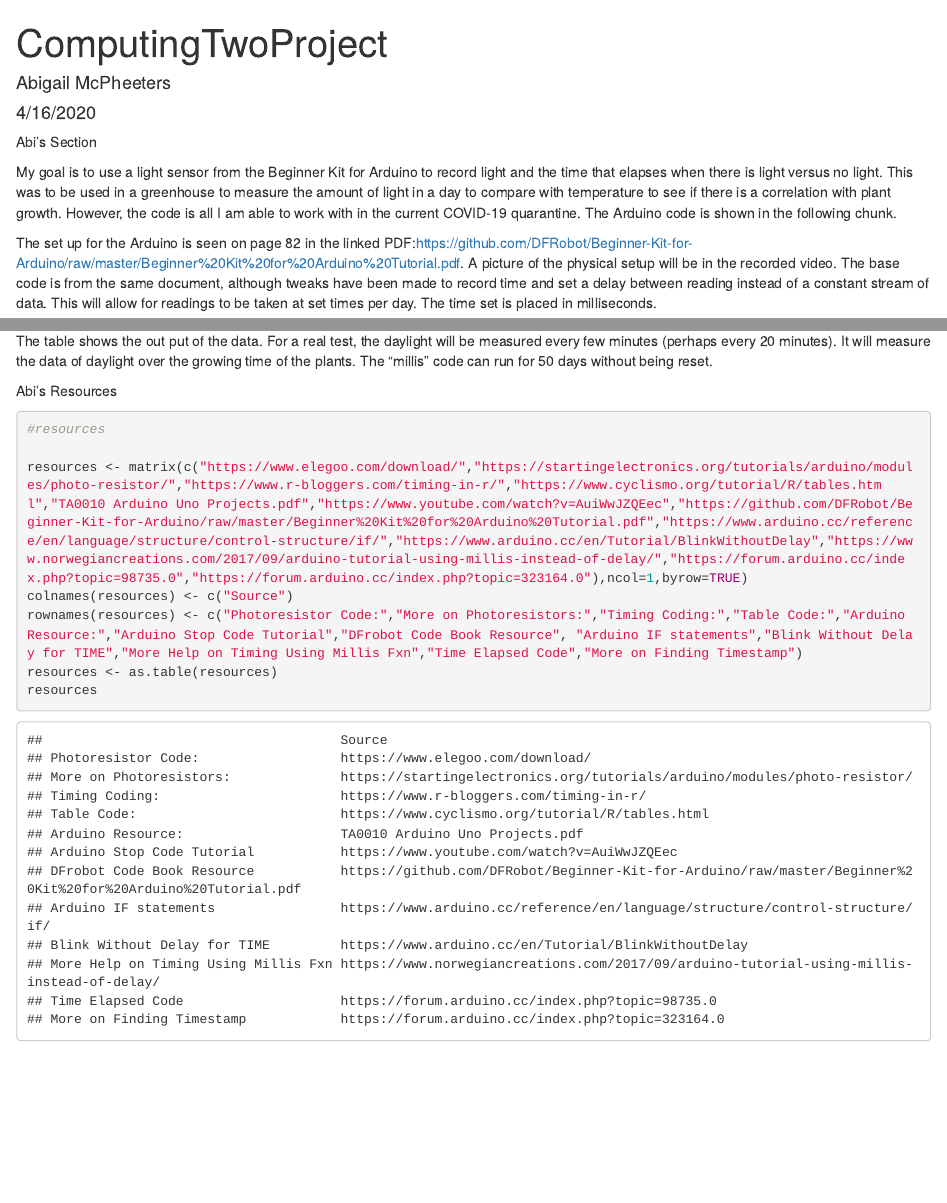
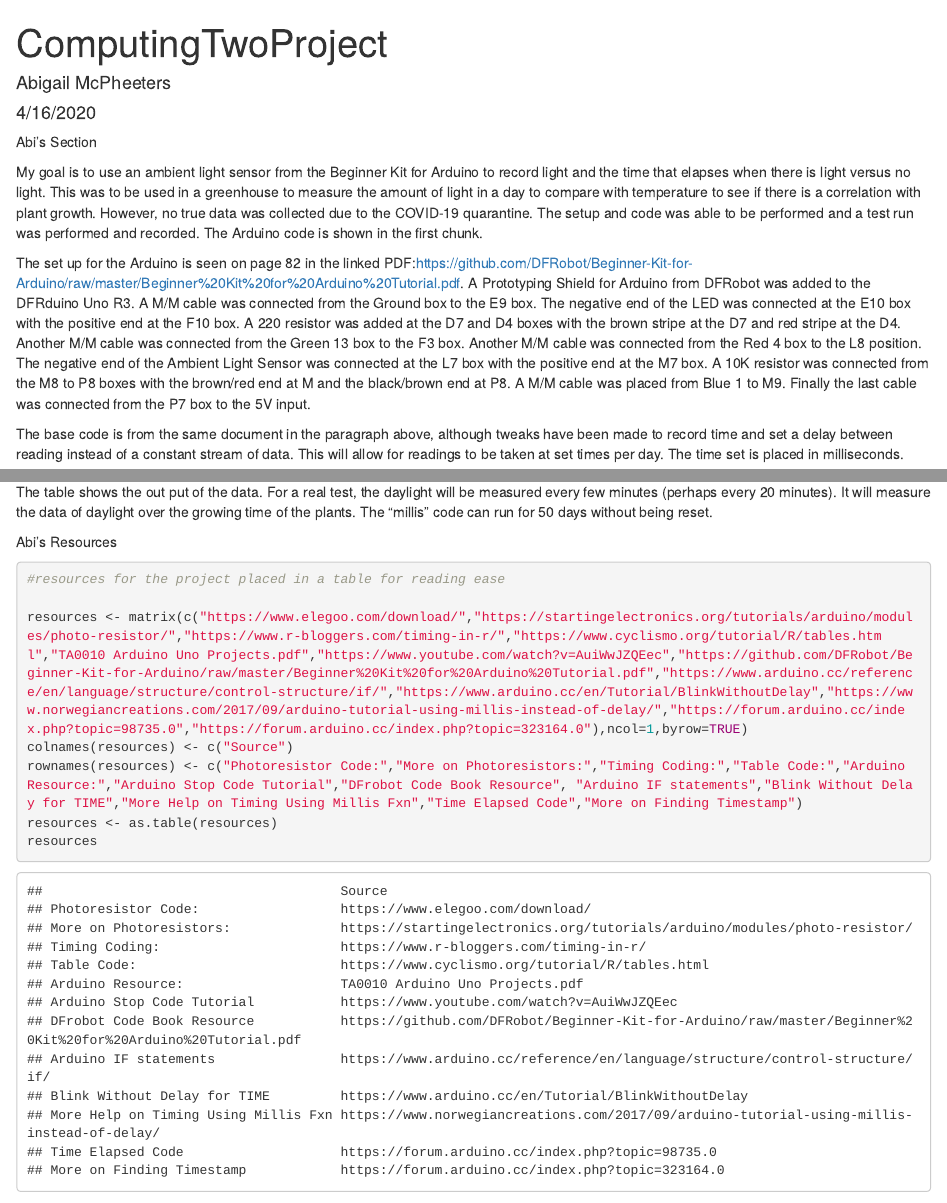
Before and after one commit to SierraMist97/gnsc3301ComputingProject, an R Markdown document (ComputingTwoProject3301.Rmd): the page in a window 1100 px wide, from its top, and a second part further down, joined at a grey line. Rendered offline with R 4.5, knitr and Pandoc, with nearby package versions.

Commit message:
Final edits for Abi's section, mostly grammar and a few comment changes

````diff
--- a/ComputingTwoProject3301.Rmd
+++ b/ComputingTwoProject3301.Rmd
@@ -10,9 +10,11 @@ output: html_document
 
 Abi's Section
 
-My goal is to use a light sensor from the Beginner Kit for Arduino to record light and the time that elapses when there is light versus no light. This was to be used in a greenhouse to measure the amount of light in a day to compare with temperature to see if there is a correlation with plant growth. However, the code is all I am able to work with in the current COVID-19 quarantine. The Arduino code is shown in the following chunk.
+My goal is to use an ambient light sensor from the Beginner Kit for Arduino to record light and the time that elapses when there is light versus no light. This was to be used in a greenhouse to measure the amount of light in a day to compare with temperature to see if there is a correlation with plant growth. However, no true data was collected due to the COVID-19 quarantine. The setup and code was able to be performed and a test run was performed and recorded. The Arduino code is shown in the first chunk.
 
-The set up for the Arduino is seen on page 82 in the linked PDF:https://github.com/DFRobot/Beginner-Kit-for-Arduino/raw/master/Beginner%20Kit%20for%20Arduino%20Tutorial.pdf. A picture of the physical setup will be in the recorded video. The base code is from the same document, although tweaks have been made to record time and set a delay between reading instead of a constant stream of data. This will allow for readings to be taken at set times per day. The time set is placed in milliseconds.
+The set up for the Arduino is seen on page 82 in the linked PDF:https://github.com/DFRobot/Beginner-Kit-for-Arduino/raw/master/Beginner%20Kit%20for%20Arduino%20Tutorial.pdf. A Prototyping Shield for Arduino from DFRobot was added to the DFRduino Uno R3. A M/M cable was connected from the Ground box to the E9 box. The negative end of the LED was connected at the E10 box with the positive end at the F10 box. A 220 resistor was added at the D7 and D4 boxes with the brown stripe at the D7 and red stripe at the D4. Another M/M cable was connected from the Green 13 box to the F3 box. Another M/M cable was connected from the Red 4 box to the L8 position. The negative end of the Ambient Light Sensor was connected at the L7 box with the positive end at the M7 box. A 10K resistor was connected from the M8 to P8 boxes with the brown/red end at M and the black/brown end at P8. A M/M cable was placed from Blue 1 to M9. Finally the last cable was connected from the P7 box to the 5V input.
+
+The base code is from the same document in the paragraph above, although tweaks have been made to record time and set a delay between reading instead of a constant stream of data. This will allow for readings to be taken at set times per day. The time set is placed in milliseconds.
 
 ```{Uno}
 #light sensor code that runs on an Arduino
@@ -59,7 +61,7 @@ The table shows the out put of the data. For a real test, the daylight will be m
 
 Abi's Resources
 ```{r}
-#resources
+#resources for the project placed in a table for reading ease
 
 resources <- matrix(c("https://www.elegoo.com/download/","https://startingelectronics.org/tutorials/arduino/modules/photo-resistor/","https://www.r-bloggers.com/timing-in-r/","https://www.cyclismo.org/tutorial/R/tables.html","TA0010 Arduino Uno Projects.pdf","https://www.youtube.com/watch?v=AuiWwJZQEec","https://github.com/DFRobot/Beginner-Kit-for-Arduino/raw/master/Beginner%20Kit%20for%20Arduino%20Tutorial.pdf","https://www.arduino.cc/reference/en/language/structure/control-structure/if/","https://www.arduino.cc/en/Tutorial/BlinkWithoutDelay","https://www.norwegiancreations.com/2017/09/arduino-tutorial-using-millis-instead-of-delay/","https://forum.arduino.cc/index.php?topic=98735.0","https://forum.arduino.cc/index.php?topic=323164.0"),ncol=1,byrow=TRUE)
 colnames(resources) <- c("Source")
````
Also changed, not shown: ComputingTwoProject3301.Rmd (2 more changed lines).
